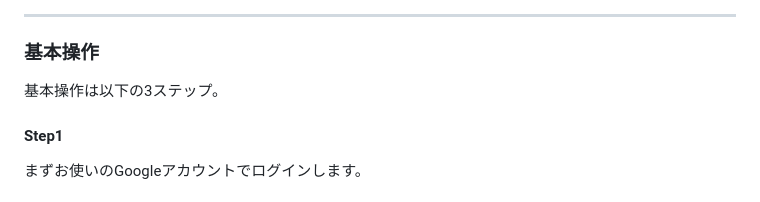
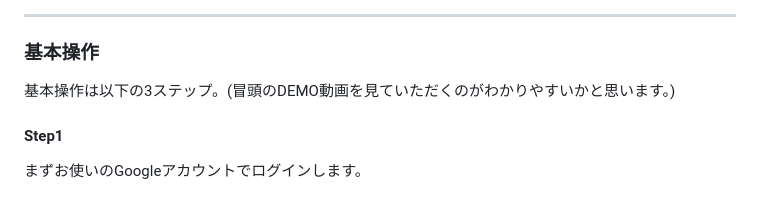
Before and after one commit to 8maguchi8ruki/FeedListener, a Markdown page: README.md, the part around the change. GitHub-like rendering.

```diff
--- a/README.md
+++ b/README.md
@@ -61,7 +61,7 @@ BeautifulSoupが返すデータには改行文字列(\n)も含むため、改行
 <h3>基本操作</h3>
 
 <p>
-基本操作は以下の3ステップ。
+基本操作は以下の3ステップ。(冒頭のDEMO動画を見ていただくのがわかりやすいかと思います。)
 
 <h4>Step1</h4>
 まずお使いのGoogleアカウントでログインします。
```
